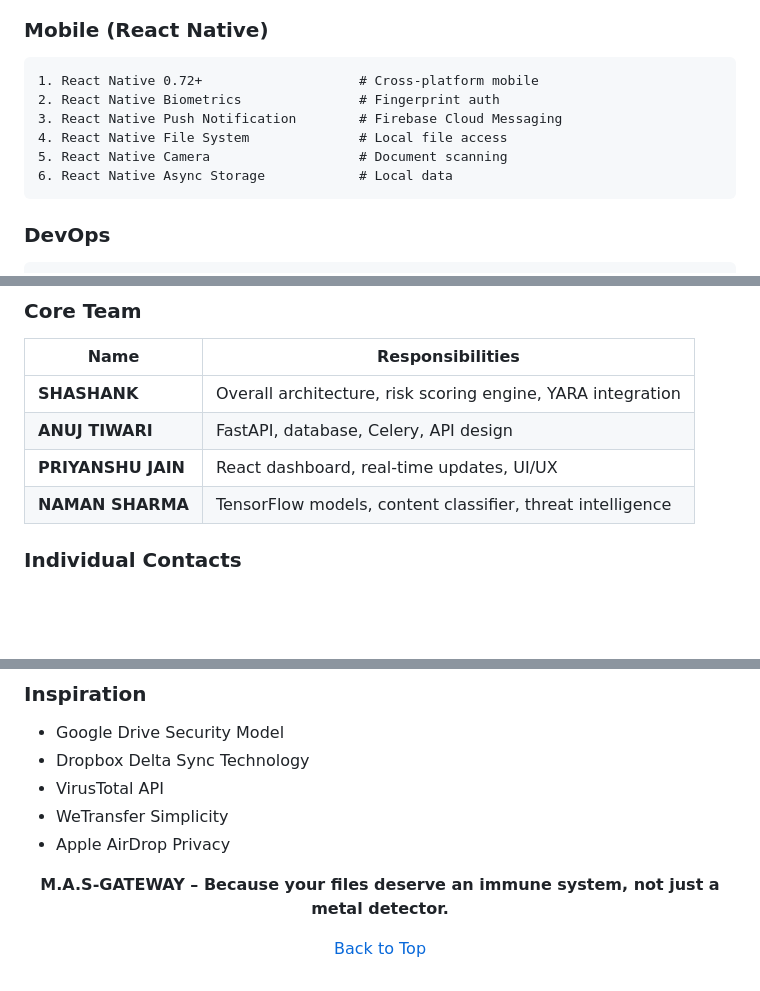
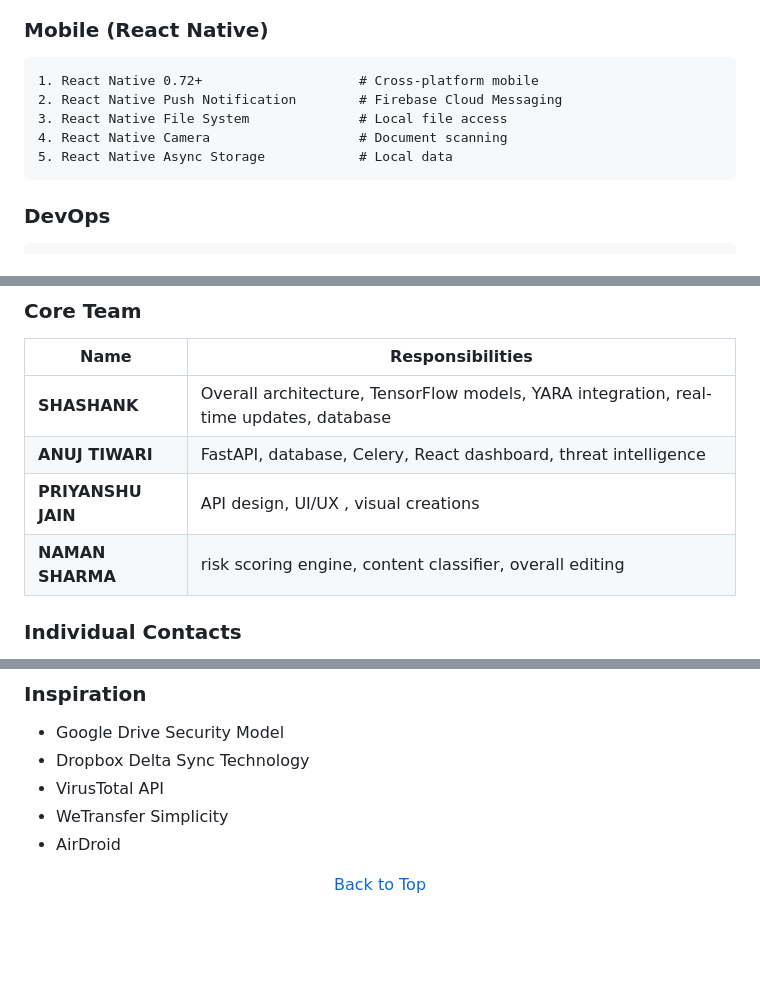
Before and after one commit to shashank25bai10569-del/M.A.S-GATE, a Markdown page: README.md, 3 parts joined by grey strips. GitHub-like rendering; blank space fills up the shorter version.

````diff
--- a/README.md
+++ b/README.md
@@ -293,11 +289,10 @@ result = engine.calculate_risk(file)
 ### Mobile (React Native)
 ```
 1. React Native 0.72+                    # Cross-platform mobile
-2. React Native Biometrics               # Fingerprint auth
-3. React Native Push Notification        # Firebase Cloud Messaging
-4. React Native File System              # Local file access
-5. React Native Camera                   # Document scanning
-6. React Native Async Storage            # Local data
+2. React Native Push Notification        # Firebase Cloud Messaging
+3. React Native File System              # Local file access
+4. React Native Camera                   # Document scanning
+5. React Native Async Storage            # Local data
 ```
 
 ### DevOps
@@ -351,10 +346,10 @@ Mobile Alert Sent: "❌ Upload blocked - High risk threat detected"
 
 | Name | Responsibilities |
 |------|------------------|
-| **SHASHANK** | Overall architecture, risk scoring engine, YARA integration |
-| **ANUJ TIWARI** | FastAPI, database, Celery, API design |
-| **PRIYANSHU JAIN** | React dashboard, real-time updates, UI/UX |
-| **NAMAN SHARMA** | TensorFlow models, content classifier, threat intelligence |
+| **SHASHANK** | Overall architecture, TensorFlow models, YARA integration, real-time updates, database|
+| **ANUJ TIWARI** | FastAPI, database, Celery, React dashboard, threat intelligence |
+| **PRIYANSHU JAIN** | API design, UI/UX , visual creations |
+| **NAMAN SHARMA** | risk scoring engine, content classifier, overall editing |
 
 ### Individual Contacts
 - **SHASHANK**: [shashank.25bai10569@vitbhopal.ac.in]
@@ -375,10 +370,7 @@ Mobile Alert Sent: "❌ Upload blocked - High risk threat detected"
 - Dropbox Delta Sync Technology
 - VirusTotal API
 - WeTransfer Simplicity
-- Apple AirDrop Privacy
-<p align="center">
-  <b> M.A.S-GATEWAY – Because your files deserve an immune system, not just a metal detector.</b>
-</p>
+- AirDroid
 
 <p align="center">
   <a href="#">Back to Top</a>
````
Also changed, not shown: other parts of README.md (+3 -7 lines).
